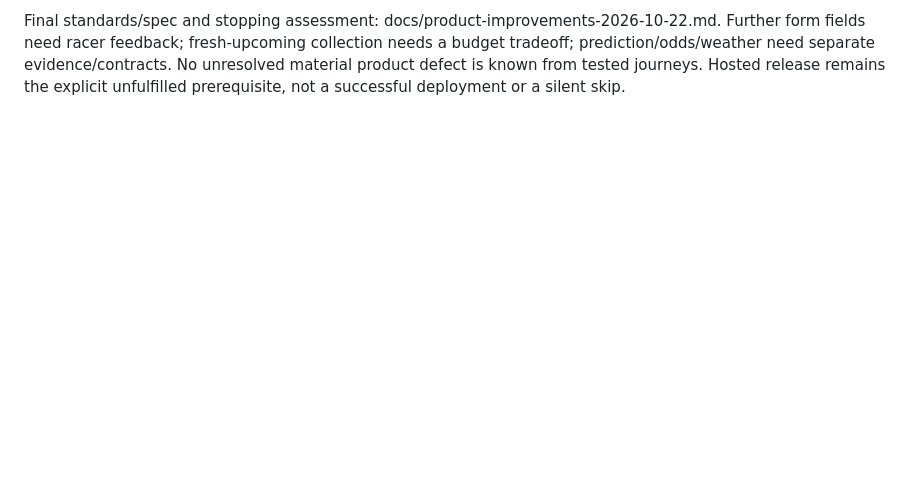
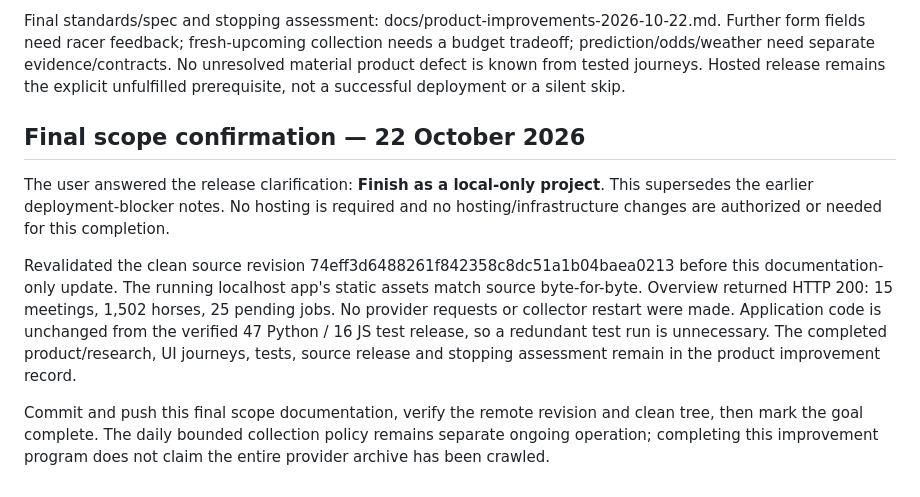
Before and after one commit to Koodattu/hippos-analyst, a Markdown page: work/goal-improvement/STATE.md, the part around the change. Drawn GitHub-style; blank space fills up the shorter version.

Commit message:
Confirm local-only delivery and close the release blocker

```diff
--- a/work/goal-improvement/STATE.md
+++ b/work/goal-improvement/STATE.md
@@ -248,3 +248,23 @@ Further form fields need racer feedback; fresh-upcoming collection needs a budge
 tradeoff; prediction/odds/weather need separate evidence/contracts. No unresolved
 material product defect is known from tested journeys. Hosted release remains the
 explicit unfulfilled prerequisite, not a successful deployment or a silent skip.
+
+
+## Final scope confirmation — 22 October 2026
+
+The user answered the release clarification: **Finish as a local-only project**.
+This supersedes the earlier deployment-blocker notes. No hosting is required and
+no hosting/infrastructure changes are authorized or needed for this completion.
+
+Revalidated the clean source revision 74eff3d6488261f842358c8dc51a1b04baea0213
+before this documentation-only update. The running localhost app's static assets
+match source byte-for-byte. Overview returned HTTP 200: 15 meetings, 1,502 horses,
+25 pending jobs. No provider requests or collector restart were made. Application
+code is unchanged from the verified 47 Python / 16 JS test release, so a redundant
+test run is unnecessary. The completed product/research, UI journeys, tests,
+source release and stopping assessment remain in the product improvement record.
+
+Commit and push this final scope documentation, verify the remote revision and
+clean tree, then mark the goal complete. The daily bounded collection policy
+remains separate ongoing operation; completing this improvement program does not
+claim the entire provider archive has been crawled.
```
Also changed, not shown: docs/product-improvements-2026-10-22.md (+12 -8 lines).
